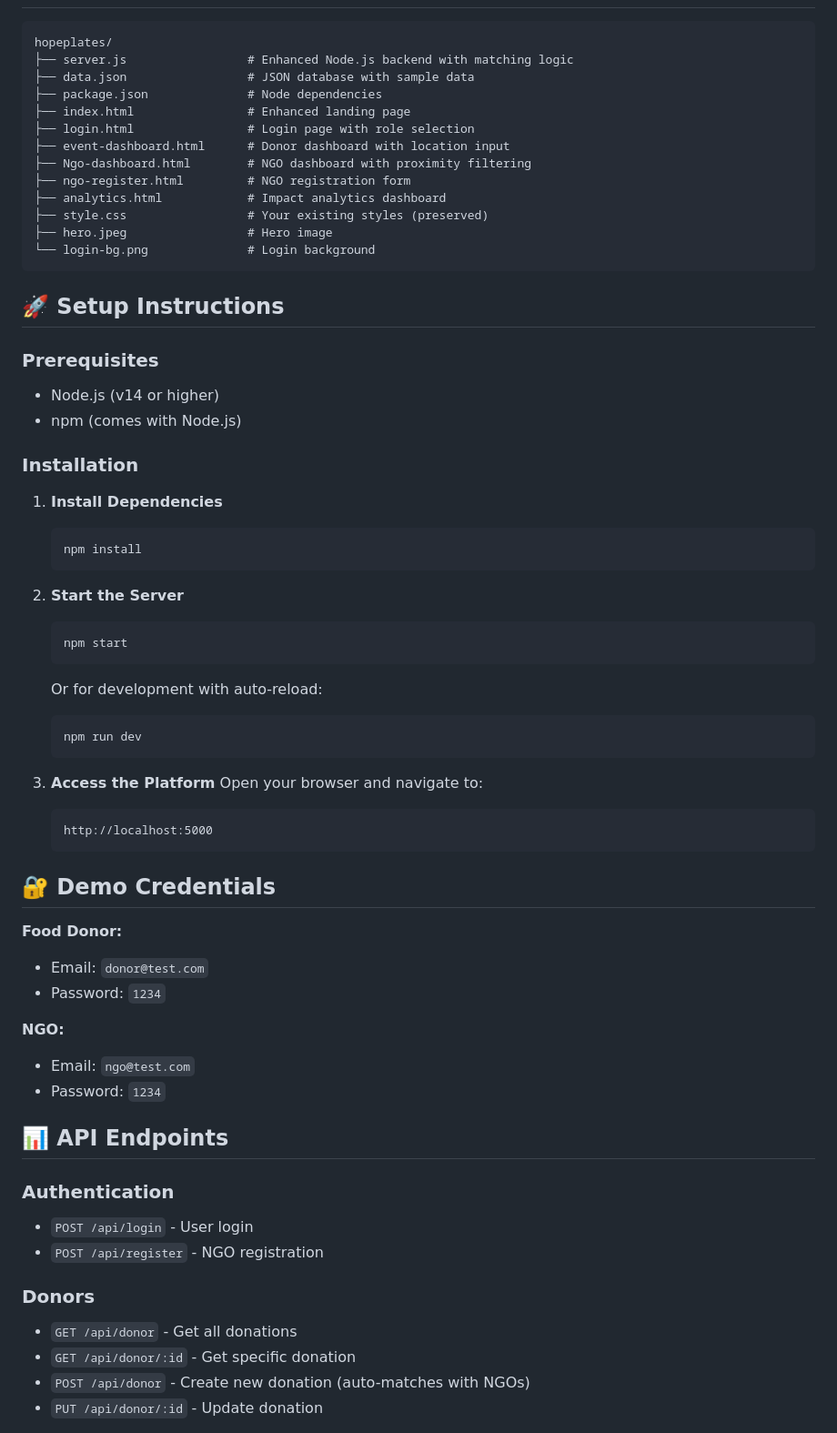
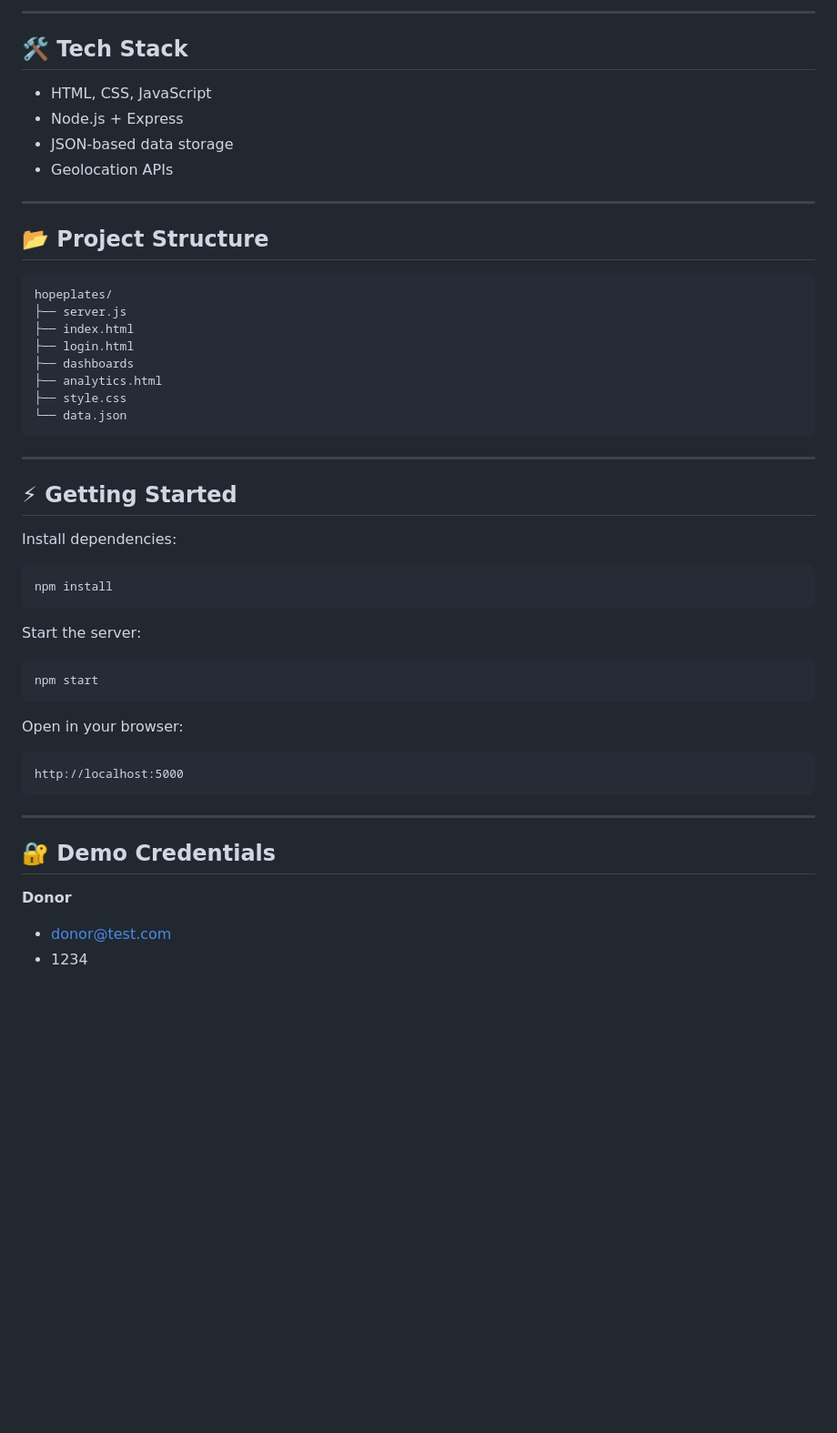
Before and after one commit to AKILESH-H/HopePlates-mvp, a Markdown page: README.md, the part around one of its changes. Shown at 91% size. Drawn GitHub-style; blank space fills up the shorter version.

````diff
--- a/README.md
+++ b/README.md
@@ -54,67 +73,54 @@ A real-time web-based platform that reduces food waste by connecting event space
+---
+
+## 🛠 Tech Stack
+
+- HTML, CSS, JavaScript
+- Node.js + Express
+- JSON-based data storage
+- Geolocation APIs
+
+---
+
+## 📂 Project Structure
 
 ```
 hopeplates/
-├── server.js                 # Enhanced Node.js backend with matching logic
-├── data.json                 # JSON database with sample data
-├── package.json              # Node dependencies
-├── index.html                # Enhanced landing page
-├── login.html                # Login page with role selection
-├── event-dashboard.html      # Donor dashboard with location input
-├── Ngo-dashboard.html        # NGO dashboard with proximity filtering
-├── ngo-register.html         # NGO registration form
-├── analytics.html            # Impact analytics dashboard
-├── style.css                 # Your existing styles (preserved)
-├── hero.jpeg                 # Hero image
-└── login-bg.png              # Login background
+├── server.js
+├── index.html
+├── login.html
+├── dashboards
+├── analytics.html
+├── style.css
+└── data.json
 ```
 
-## 🚀 Setup Instructions
+---
 
-### Prerequisites
-- Node.js (v14 or higher)
-- npm (comes with Node.js)
+## ⚡ Getting Started
 
-### Installation
+Install dependencies:
 
-1. **Install Dependencies**
-   ```bash
-   npm install
-   ```
+```
+npm install
+```
 
-2. **Start the Server**
-   ```bash
-   npm start
-   ```
-   Or for development with auto-reload:
-   ```bash
-   npm run dev
-   ```
+Start the server:
 
-3. **Access the Platform**
-   Open your browser and navigate to:
-   ```
-   http://localhost:5000
-   ```
+```
+npm start
+```
+
+Open in your browser:
+
+```
+http://localhost:5000
+```
+
+---
 
 ## 🔐 Demo Credentials
 
-**Food Donor:**
-- Email: `donor@test.com`
-- Password: `1234`
+**Donor**
+- donor@test.com
+- 1234
 
-**NGO:**
-- Email: `ngo@test.com`
-- Password: `1234`
-
-## 📊 API Endpoints
-
-### Authentication
-- `POST /api/login` - User login
-- `POST /api/register` - NGO registration
-
-### Donors
-- `GET /api/donor` - Get all donations
-- `GET /api/donor/:id` - Get specific donation
-- `POST /api/donor` - Create new donation (auto-matches with NGOs)
-- `PUT /api/donor/:id` - Update donation
-
````
Also changed, not shown: other parts of README.md (+73 -204 lines).
